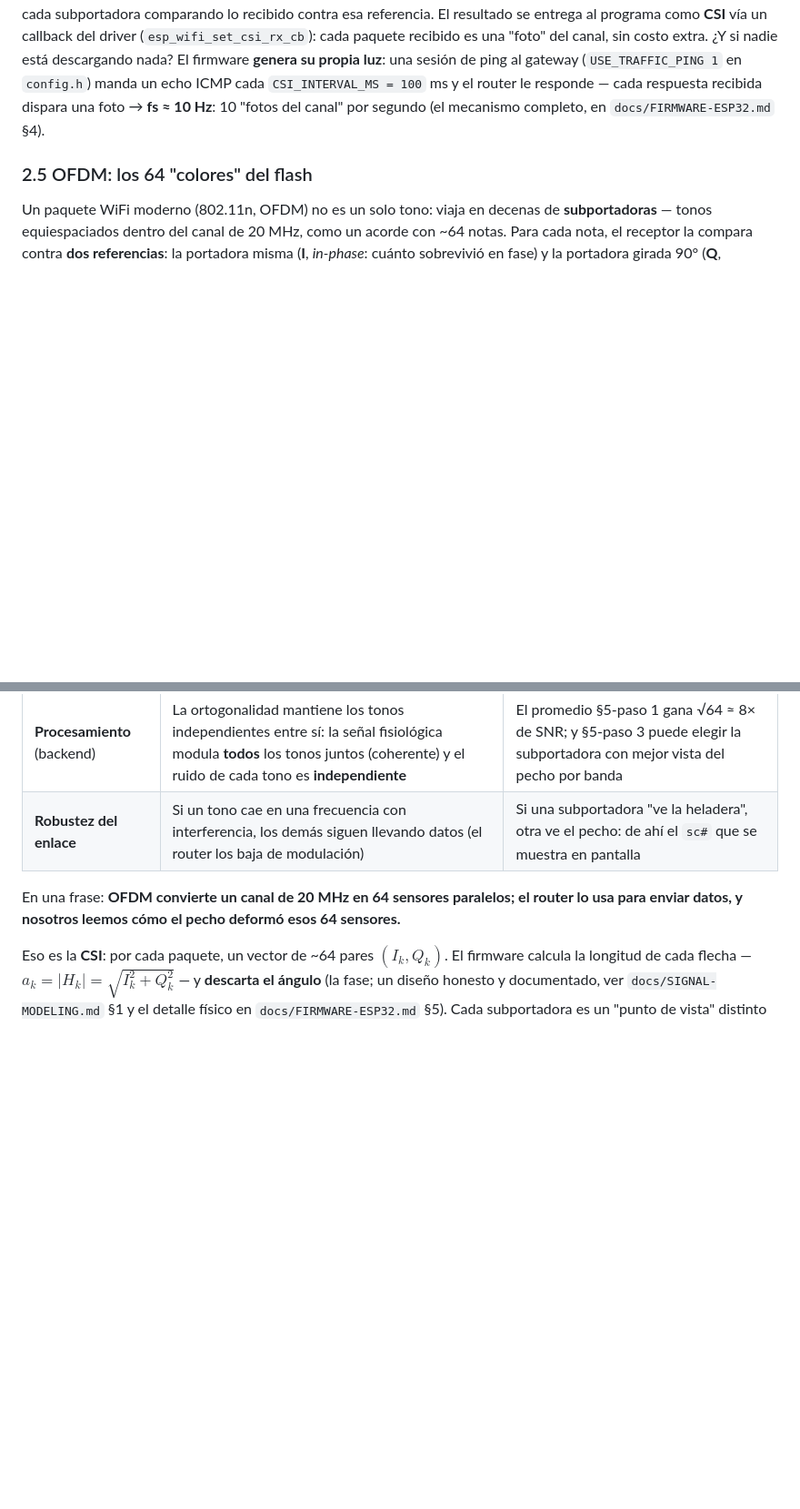
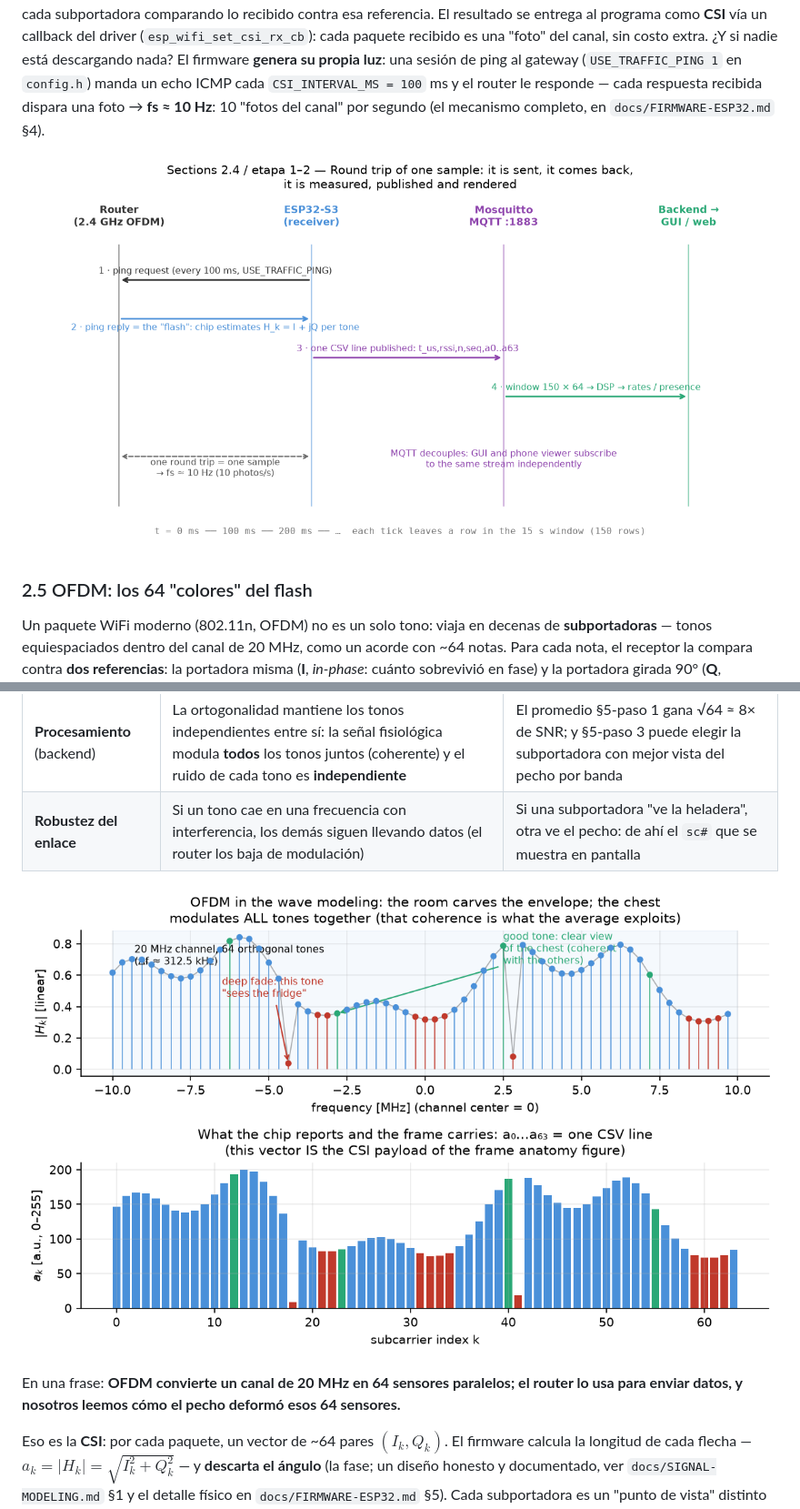
Before and after one commit to apoi1/csisensor, a Markdown page: docs/HOW-IT-WORKS.md, 2 parts joined by grey strips. Shown at 91% size. Drawn GitHub-style; pictures changed too: docs/img/ofdm-subcarriers.png (added), docs/img/ping-roundtrip.png (added); blank space fills up the shorter version.

```diff
--- a/docs/HOW-IT-WORKS.md
+++ b/docs/HOW-IT-WORKS.md
@@ -173,6 +173,8 @@ firmware **genera su propia luz**: una sesión de ping al gateway
 recibida dispara una foto → **fs ≈ 10 Hz**: 10 "fotos del canal" por
 segundo (el mecanismo completo, en `docs/FIRMWARE-ESP32.md` §4).
 
+![Viaje de ida y vuelta de un muestreo: ping sale, la respuesta vuelve y se mide, se publica por MQTT y llega a pantalla](img/ping-roundtrip.png)
+
 ### 2.5 OFDM: los 64 "colores" del flash
 
 Un paquete WiFi moderno (802.11n, OFDM) no es un solo tono: viaja en
@@ -199,6 +201,8 @@ vitales con una placa de ~10 USD:
 | **Recepción** (ESP32-S3) | El chip correlaciona el preámbulo conocido contra lo recibido y estima el canal **por subportadora**: $H_k = I_k + jQ_k$ — eso es literalmente la CSI que el driver entrega al callback | Nuestro firmware solo toma ese reporte y publica $a_k = \sqrt{I_k^2+Q_k^2}$; la estimación de canal OFDM ya la hace el hardware |
 | **Procesamiento** (backend) | La ortogonalidad mantiene los tonos independientes entre sí: la señal fisiológica modula **todos** los tonos juntos (coherente) y el ruido de cada tono es **independiente** | El promedio §5-paso 1 gana √64 ≈ 8× de SNR; y §5-paso 3 puede elegir la subportadora con mejor vista del pecho por banda |
 | **Robustez del enlace** | Si un tono cae en una frecuencia con interferencia, los demás siguen llevando datos (el router los baja de modulación) | Si una subportadora "ve la heladera", otra ve el pecho: de ahí el `sc#` que se muestra en pantalla |
+
+![Los 64 tonos OFDM en frecuencia: la sala esculpe el envolvente, el pecho modula todos juntos; abajo, el vector a_k que lleva el frame](img/ofdm-subcarriers.png)
 
 En una frase: **OFDM convierte un canal de 20 MHz en 64 sensores
 paralelos; el router lo usa para enviar datos, y nosotros leemos cómo
```
Also changed, not shown: other parts of docs/HOW-IT-WORKS.md (+2 -0 lines), README.md (+2 -0 lines), docs/DATA-PIPELINE.md (+2 -0 lines), docs/img/csi-frame-anatomy.png (added), 1 other file.
